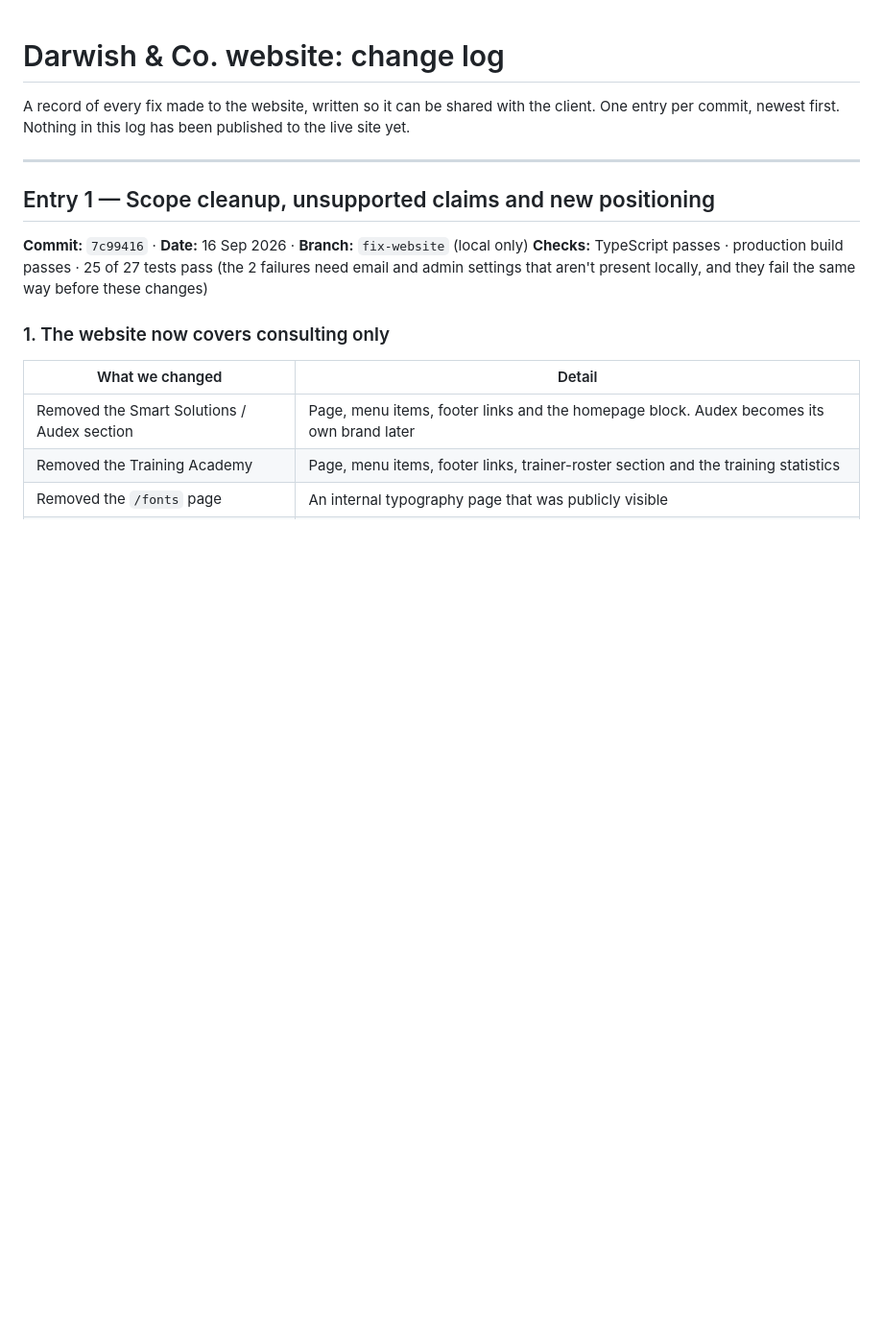
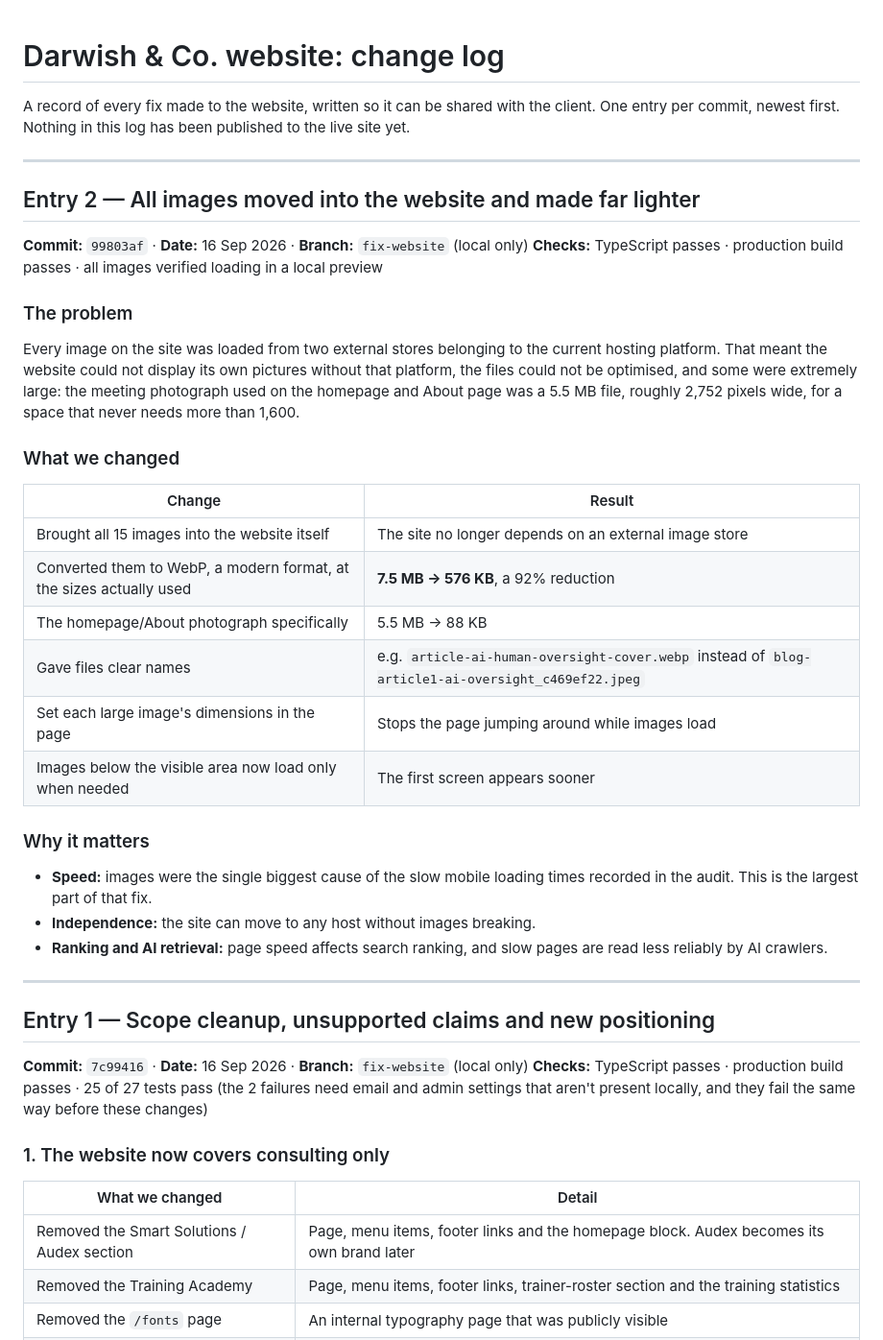
Before and after one commit to Omar-A-Mahran9/darwish-co, a Markdown page: docs/change-log.md, the part around the change. Shown at 96% size. Rendered like a GitHub page; blank space fills up the shorter version.

Commit message:
Change log: entry 2, images hosted in the project
Co-Authored-By: Claude Opus 5 <noreply@anthropic.com>

```diff
--- a/docs/change-log.md
+++ b/docs/change-log.md
@@ -2,6 +2,34 @@
 
 A record of every fix made to the website, written so it can be shared with the client.
 One entry per commit, newest first. Nothing in this log has been published to the live site yet.
+
+---
+
+## Entry 2 — All images moved into the website and made far lighter
+
+**Commit:** `99803af` · **Date:** 16 Sep 2026 · **Branch:** `fix-website` (local only)
+**Checks:** TypeScript passes · production build passes · all images verified loading in a local preview
+
+### The problem
+
+Every image on the site was loaded from two external stores belonging to the current hosting platform. That meant the website could not display its own pictures without that platform, the files could not be optimised, and some were extremely large: the meeting photograph used on the homepage and About page was a 5.5 MB file, roughly 2,752 pixels wide, for a space that never needs more than 1,600.
+
+### What we changed
+
+| Change | Result |
+|---|---|
+| Brought all 15 images into the website itself | The site no longer depends on an external image store |
+| Converted them to WebP, a modern format, at the sizes actually used | **7.5 MB → 576 KB**, a 92% reduction |
+| The homepage/About photograph specifically | 5.5 MB → 88 KB |
+| Gave files clear names | e.g. `article-ai-human-oversight-cover.webp` instead of `blog-article1-ai-oversight_c469ef22.jpeg` |
+| Set each large image's dimensions in the page | Stops the page jumping around while images load |
+| Images below the visible area now load only when needed | The first screen appears sooner |
+
+### Why it matters
+
+- **Speed:** images were the single biggest cause of the slow mobile loading times recorded in the audit. This is the largest part of that fix.
+- **Independence:** the site can move to any host without images breaking.
+- **Ranking and AI retrieval:** page speed affects search ranking, and slow pages are read less reliably by AI crawlers.
 
 ---
 
```
